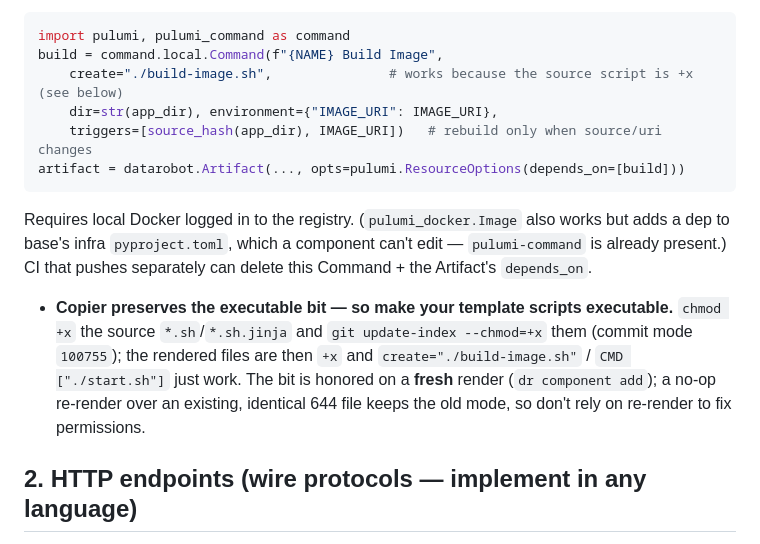
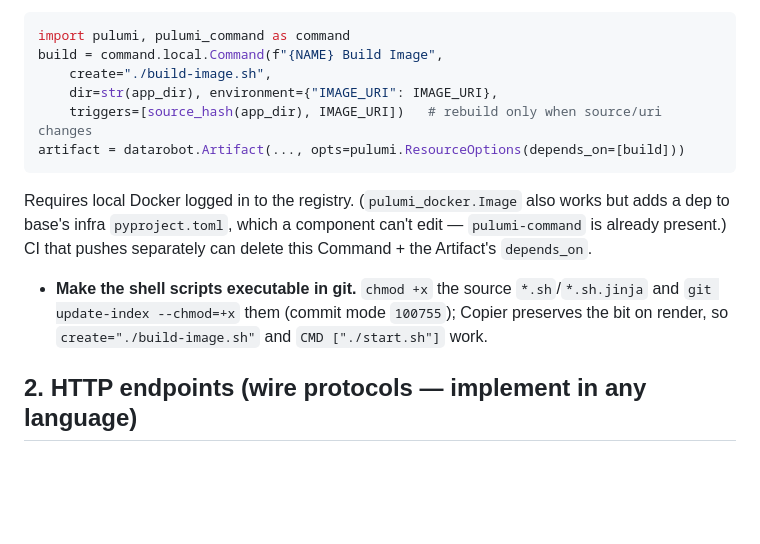
Before and after one commit to datarobot-community/app-framework, a Markdown page: skills/datarobot-app-framework-create-agent-framework-component/REFERENCE.md, the part around one of its changes. Rendered like a GitHub page; blank space fills up the shorter version.

````diff
--- a/skills/datarobot-app-framework-create-agent-framework-component/REFERENCE.md
+++ b/skills/datarobot-app-framework-create-agent-framework-component/REFERENCE.md
@@ -18,7 +18,7 @@ push manually, and don't gate it behind a copier prompt. Base's infra already de
 ```python
 import pulumi, pulumi_command as command
 build = command.local.Command(f"{NAME} Build Image",
-    create="./build-image.sh",               # works because the source script is +x (see below)
+    create="./build-image.sh",
     dir=str(app_dir), environment={"IMAGE_URI": IMAGE_URI},
     triggers=[source_hash(app_dir), IMAGE_URI])   # rebuild only when source/uri changes
 artifact = datarobot.Artifact(..., opts=pulumi.ResourceOptions(depends_on=[build]))
@@ -27,11 +27,9 @@ Requires local Docker logged in to the registry. (`pulumi_docker.Image` also wor
 base's infra `pyproject.toml`, which a component can't edit — `pulumi-command` is already present.)
 CI that pushes separately can delete this Command + the Artifact's `depends_on`.
 
-- **Copier preserves the executable bit — so make your template scripts executable.** `chmod +x`
-  the source `*.sh`/`*.sh.jinja` and `git update-index --chmod=+x` them (commit mode `100755`); the
-  rendered files are then `+x` and `create="./build-image.sh"` / `CMD ["./start.sh"]` just work. The
-  bit is honored on a **fresh** render (`dr component add`); a no-op re-render over an existing,
-  identical 644 file keeps the old mode, so don't rely on re-render to fix permissions.
+- **Make the shell scripts executable in git.** `chmod +x` the source `*.sh`/`*.sh.jinja` and
+  `git update-index --chmod=+x` them (commit mode `100755`); Copier preserves the bit on render, so
+  `create="./build-image.sh"` and `CMD ["./start.sh"]` work.
 
 ## 2. HTTP endpoints (wire protocols — implement in any language)
 
````
Also changed, not shown: other parts of skills/datarobot-app-framework-create-agent-framework-component/REFERENCE.md (+53 -4 lines).
